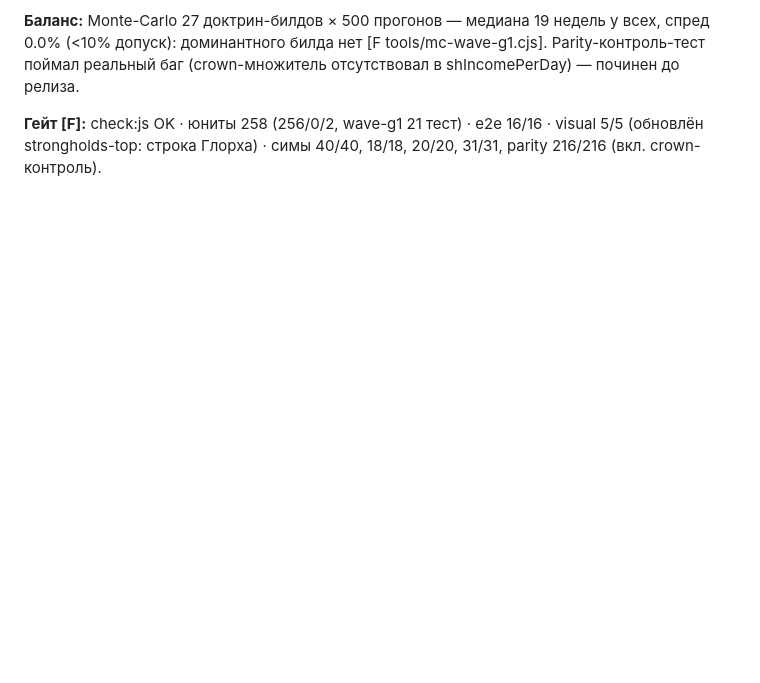
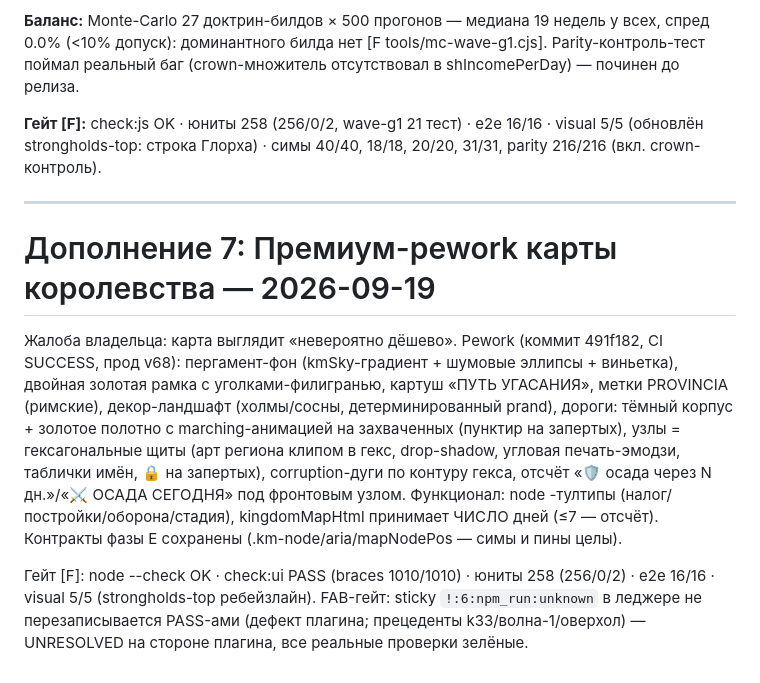
Before and after one commit to serwaksus/neurodeck, a Markdown page: docs/session-handoff/SESSION-2026-09-17.md, the part around the change. GitHub-like rendering; blank space fills up the shorter version.

Commit message:
docs: session handoff addendum 7 (kingdom map rework)

```diff
--- a/docs/session-handoff/SESSION-2026-09-17.md
+++ b/docs/session-handoff/SESSION-2026-09-17.md
@@ -106,3 +106,11 @@
 **Баланс:** Monte-Carlo 27 доктрин-билдов × 500 прогонов — медиана 19 недель у всех, спред 0.0% (<10% допуск): доминантного билда нет [F tools/mc-wave-g1.cjs]. Parity-контроль-тест поймал реальный баг (crown-множитель отсутствовал в shIncomePerDay) — починен до релиза.
 
 **Гейт [F]:** check:js OK · юниты 258 (256/0/2, wave-g1 21 тест) · e2e 16/16 · visual 5/5 (обновлён strongholds-top: строка Глорха) · симы 40/40, 18/18, 20/20, 31/31, parity 216/216 (вкл. crown-контроль).
+
+---
+
+# Дополнение 7: Премиум-рework карты королевства — 2026-09-19
+
+Жалоба владельца: карта выглядит «невероятно дёшево». Рework (коммит 491f182, CI SUCCESS, прод v68): пергамент-фон (kmSky-градиент + шумовые эллипсы + виньетка), двойная золотая рамка с уголками-филигранью, картуш «ПУТЬ УГАСАНИЯ», метки PROVINCIA (римские), декор-ландшафт (холмы/сосны, детерминированный prand), дороги: тёмный корпус + золотое полотно с marching-анимацией на захваченных (пунктир на запертых), узлы = гексагональные щиты (арт региона клипом в гекс, drop-shadow, угловая печать-эмодзи, таблички имён, 🔒 на запертых), corruption-дуги по контуру гекса, отсчёт «🛡 осада через N дн.»/«⚔ ОСАДА СЕГОДНЯ» под фронтовым узлом. Функционал: node <title>-тултипы (налог/постройки/оборона/стадия), kingdomMapHtml принимает ЧИСЛО дней (≤7 — отсчёт). Контракты фазы E сохранены (.km-node/aria/mapNodePos — симы и пины целы).
+
+Гейт [F]: node --check OK · check:ui PASS (braces 1010/1010) · юниты 258 (256/0/2) · e2e 16/16 · visual 5/5 (strongholds-top ребейзлайн). FAB-гейт: sticky `!:6:npm_run:unknown` в леджере не перезаписывается PASS-ами (дефект плагина; прецеденты k33/волна-1/оверхол) — UNRESOLVED на стороне плагина, все реальные проверки зелёные.
```
